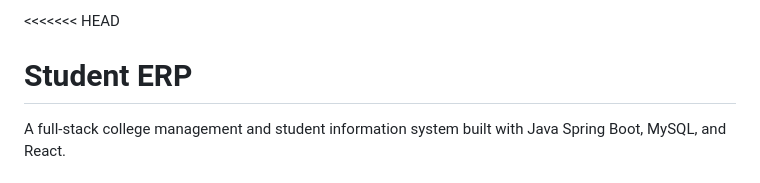
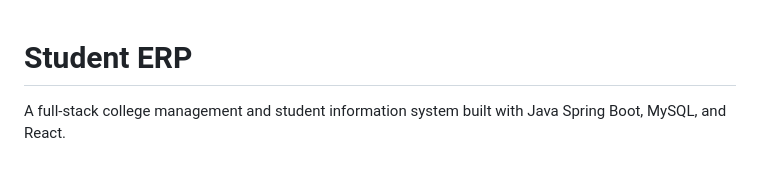
Before and after one commit to chandsingh150108-stack/student-erp, a Markdown page: README.md, the part around the change. Rendered like a GitHub page.

Commit message:
Remove merge conflict markers from README.md

```diff
--- a/README.md
+++ b/README.md
@@ -1,4 +1,3 @@
-<<<<<<< HEAD
 # Student ERP
 
 A full-stack college management and student information system built with Java Spring Boot, MySQL, and React.
```
